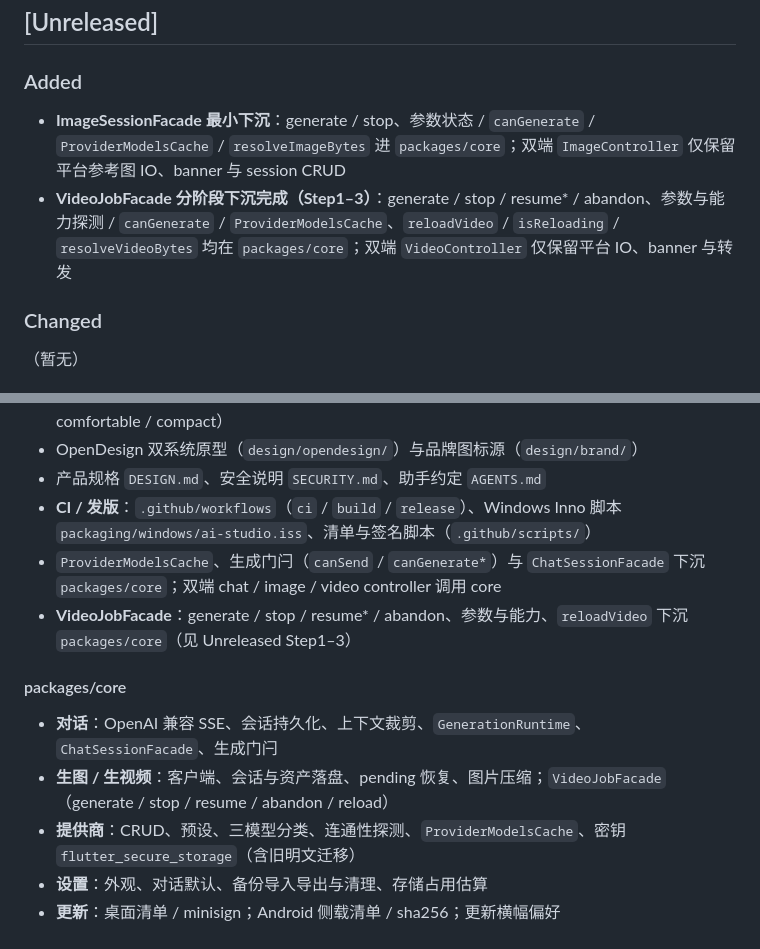
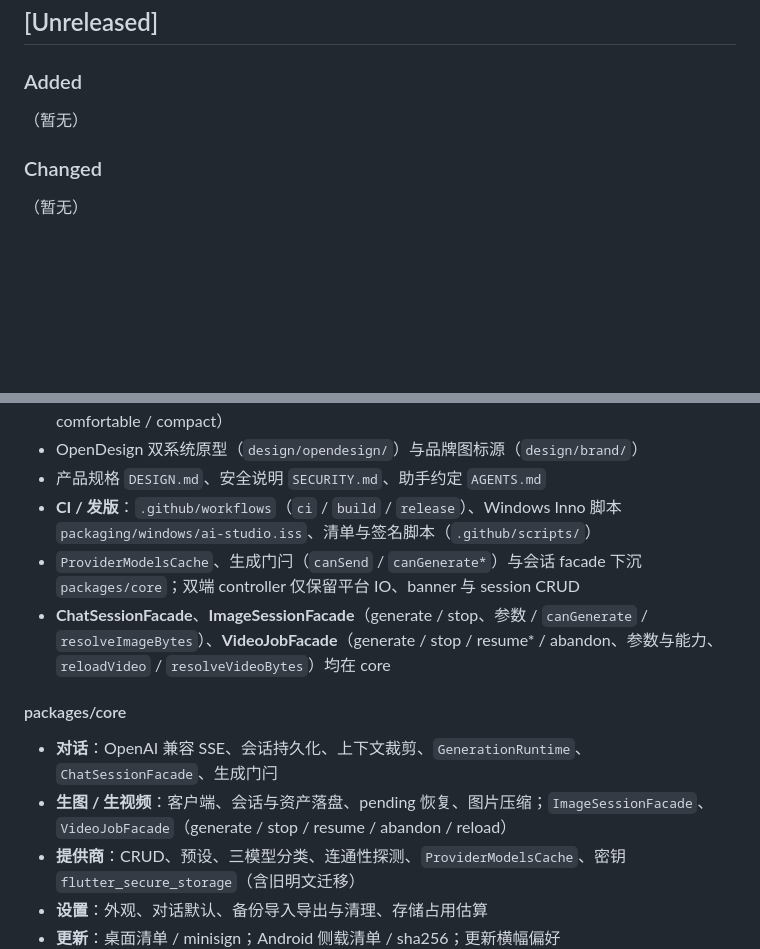
Before and after one commit to moon-stack-OAo/Ai_Studio_Flutter, a Markdown page: CHANGELOG.md, 2 parts joined by grey strips. Drawn GitHub-style; blank space fills up the shorter version.

Commit message:
docs(changelog): 整理 1.0.0 首发版本记录并合并 Unreleased

```diff
--- a/CHANGELOG.md
+++ b/CHANGELOG.md
@@ -13,8 +13,7 @@
 
 ### Added
 
-- **ImageSessionFacade 最小下沉**：generate / stop、参数状态 / `canGenerate` / `ProviderModelsCache` / `resolveImageBytes` 进 `packages/core`；双端 `ImageController` 仅保留平台参考图 IO、banner 与 session CRUD
-- **VideoJobFacade 分阶段下沉完成（Step1–3）**：generate / stop / resume* / abandon、参数与能力探测 / `canGenerate` / `ProviderModelsCache`、`reloadVideo` / `isReloading` / `resolveVideoBytes` 均在 `packages/core`；双端 `VideoController` 仅保留平台 IO、banner 与转发
+（暂无）
 
 ### Changed
 
@@ -58,13 +57,13 @@
 - OpenDesign 双系统原型（`design/opendesign/`）与品牌图标源（`design/brand/`）
 - 产品规格 `DESIGN.md`、安全说明 `SECURITY.md`、助手约定 `AGENTS.md`
 - **CI / 发版**：`.github/workflows`（`ci` / `build` / `release`）、Windows Inno 脚本 `packaging/windows/ai-studio.iss`、清单与签名脚本（`.github/scripts/`）
-- `ProviderModelsCache`、生成门闩（`canSend` / `canGenerate*`）与 `ChatSessionFacade` 下沉 `packages/core`；双端 chat / image / video controller 调用 core
-- **VideoJobFacade**：generate / stop / resume* / abandon、参数与能力、`reloadVideo` 下沉 `packages/core`（见 Unreleased Step1–3）
+- `ProviderModelsCache`、生成门闩（`canSend` / `canGenerate*`）与会话 facade 下沉 `packages/core`；双端 controller 仅保留平台 IO、banner 与 session CRUD
+- **ChatSessionFacade**、**ImageSessionFacade**（generate / stop、参数 / `canGenerate` / `resolveImageBytes`）、**VideoJobFacade**（generate / stop / resume* / abandon、参数与能力、`reloadVideo` / `resolveVideoBytes`）均在 core
 
 #### packages/core
 
 - **对话**：OpenAI 兼容 SSE、会话持久化、上下文裁剪、`GenerationRuntime`、`ChatSessionFacade`、生成门闩
-- **生图 / 生视频**：客户端、会话与资产落盘、pending 恢复、图片压缩；`VideoJobFacade`（generate / stop / resume / abandon / reload）
+- **生图 / 生视频**：客户端、会话与资产落盘、pending 恢复、图片压缩；`ImageSessionFacade`、`VideoJobFacade`（generate / stop / resume / abandon / reload）
 - **提供商**：CRUD、预设、三模型分类、连通性探测、`ProviderModelsCache`、密钥 `flutter_secure_storage`（含旧明文迁移）
 - **设置**：外观、对话默认、备份导入导出与清理、存储占用估算
 - **更新**：桌面清单 / minisign；Android 侧载清单 / sha256；更新横幅偏好
```
